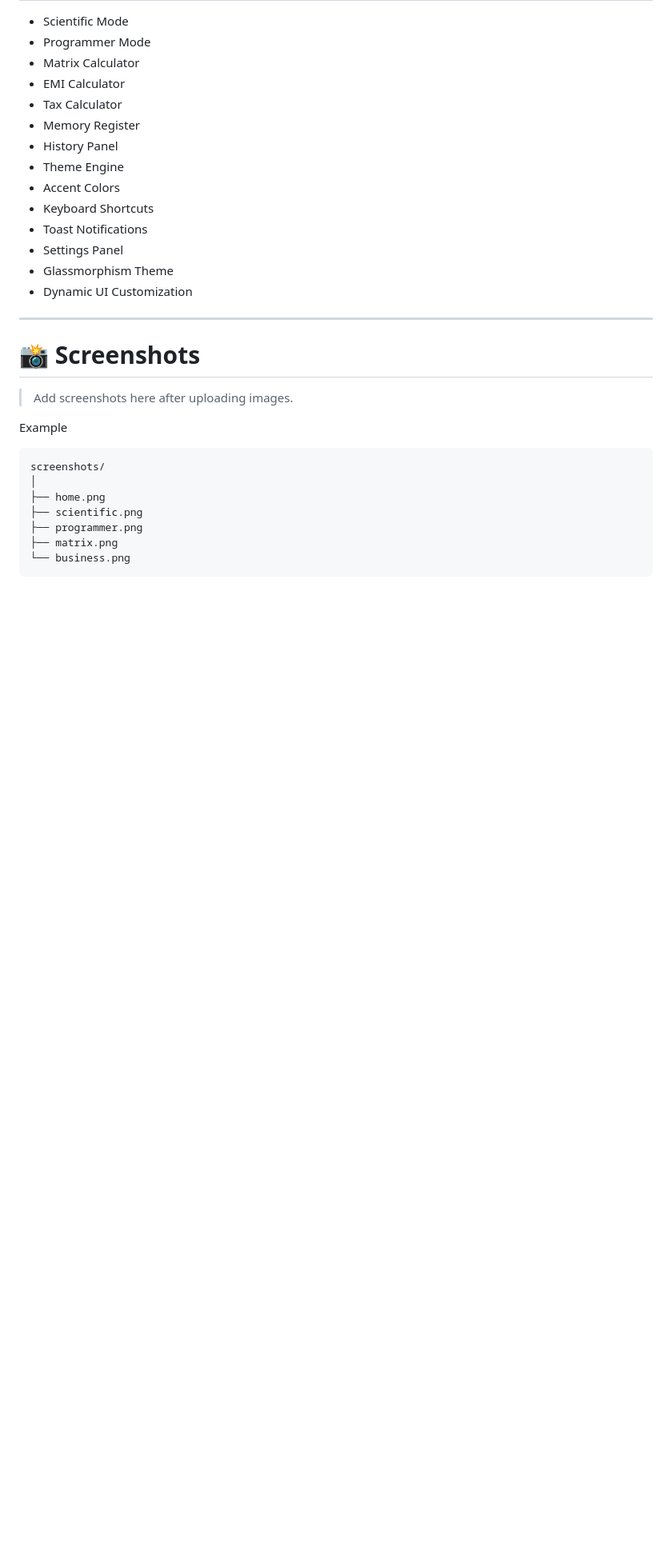
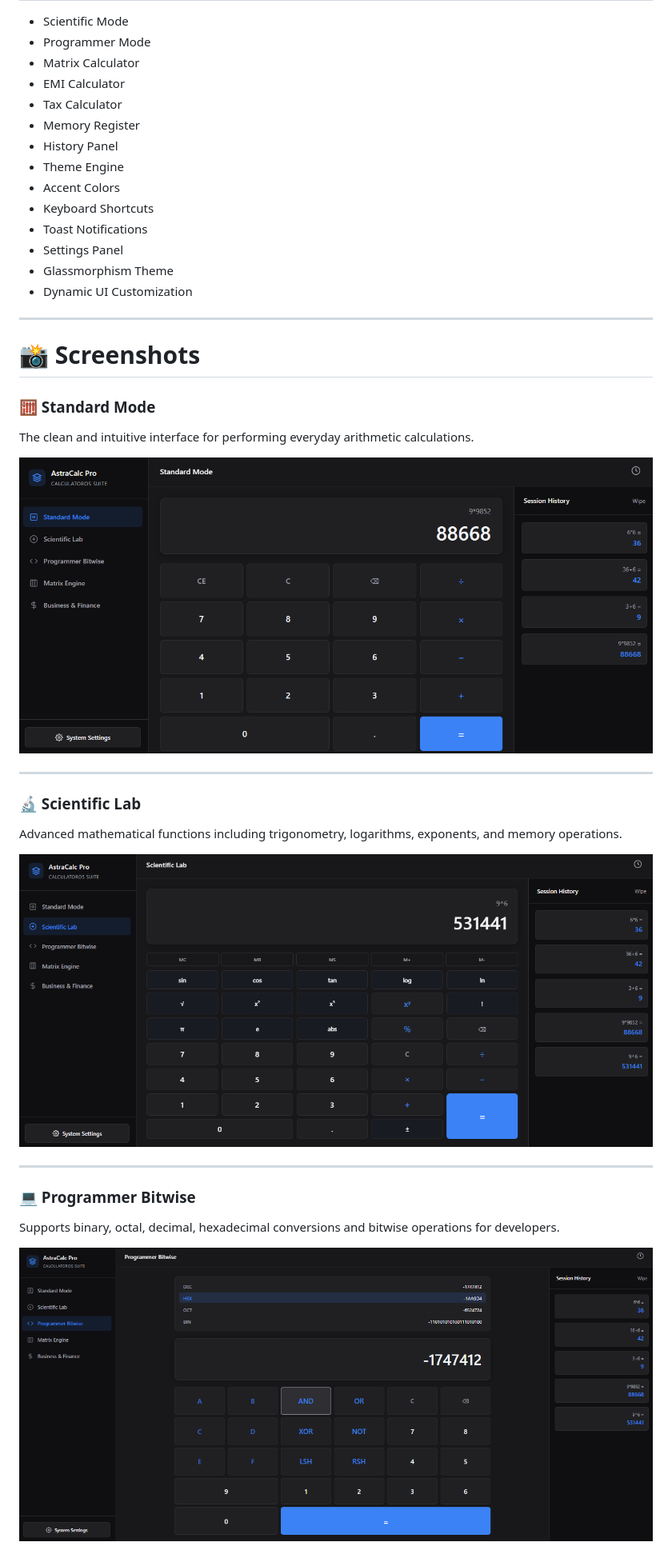
Before and after one commit to mahnoor-yasir/OIBSIP, a Markdown page: WebDev-L2-Calculator/README.md, the part around one of its changes. Shown at 80% size. Rendered like a GitHub page; blank space fills up the shorter version.

````diff
--- a/WebDev-L2-Calculator/README.md
+++ b/WebDev-L2-Calculator/README.md
@@ -284,16 +284,22 @@ The application works smoothly across
 
 # 📸 Screenshots
 
-> Add screenshots here after uploading images.
+### 🧮 Standard Mode
+The clean and intuitive interface for performing everyday arithmetic calculations.
 
-Example
+![Standard Mode](assets/images/01-Standard-Mode.png)
 
-```
-screenshots/
-│
-├── home.png
-├── scientific.png
-├── programmer.png
-├── matrix.png
-└── business.png
-```
+---
+
+### 🔬 Scientific Lab
+Advanced mathematical functions including trigonometry, logarithms, exponents, and memory operations.
+
+![Scientific Lab](assets/images/02-Scientific-Lab.png)
+
+---
+
+### 💻 Programmer Bitwise
+Supports binary, octal, decimal, hexadecimal conversions and bitwise operations for developers.
+
+![Programmer Bitwise](assets/images/03-Programmer-Bitwise.png)
+
````
Also changed, not shown: other parts of WebDev-L2-Calculator/README.md (+20 -0 lines).
